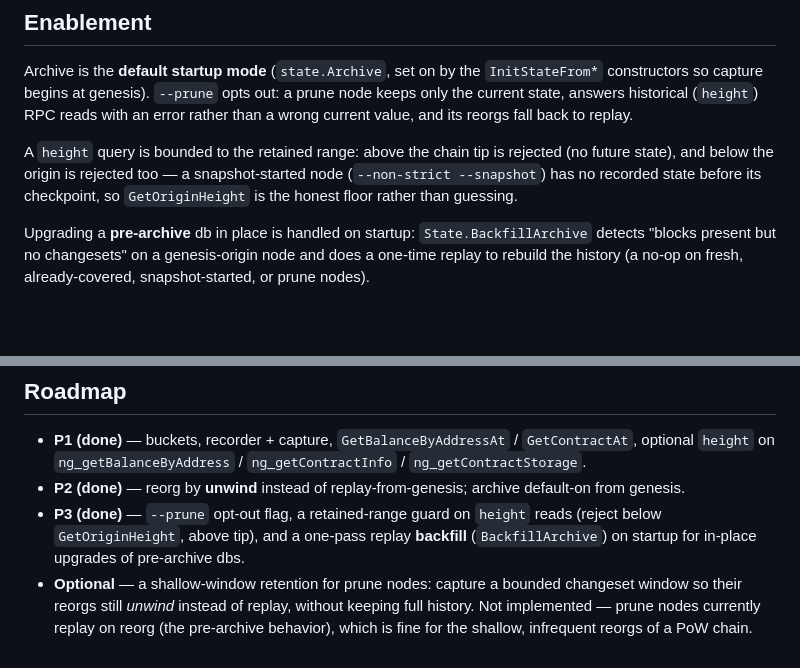
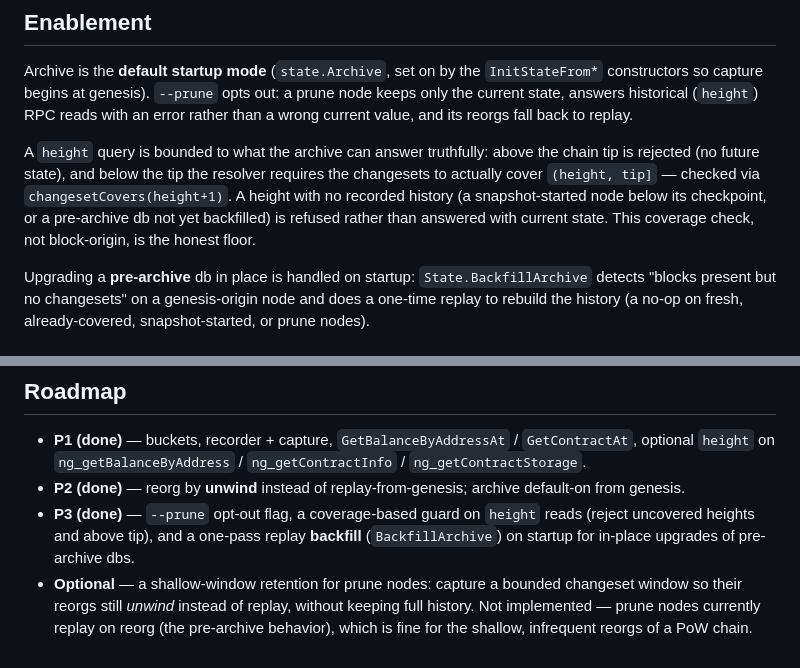
Before and after one commit to ngchain/ngcore, a Markdown page: docs/archive.md, 2 parts joined by grey strips. Rendered like a GitHub page; blank space fills up the shorter version.

Commit message:
docs(archive): describe the coverage-based read guard

```diff
--- a/docs/archive.md
+++ b/docs/archive.md
@@ -65,11 +65,13 @@ opts out: a prune node keeps only the current state, answers historical
 (`height`) RPC reads with an error rather than a wrong current value, and
 its reorgs fall back to replay.
 
-A `height` query is bounded to the retained range: above the chain tip is
-rejected (no future state), and below the origin is rejected too — a
-snapshot-started node (`--non-strict --snapshot`) has no recorded state
-before its checkpoint, so `GetOriginHeight` is the honest floor rather
-than guessing.
+A `height` query is bounded to what the archive can answer truthfully:
+above the chain tip is rejected (no future state), and below the tip the
+resolver requires the changesets to actually cover `(height, tip]` —
+checked via `changesetCovers(height+1)`. A height with no recorded
+history (a snapshot-started node below its checkpoint, or a pre-archive
+db not yet backfilled) is refused rather than answered with current
+state. This coverage check, not block-origin, is the honest floor.
 
 Upgrading a **pre-archive** db in place is handled on startup:
 `State.BackfillArchive` detects "blocks present but no changesets" on a
@@ -95,10 +97,10 @@ presence of the fork height's changeset implies the whole range above it.
   `ng_getContractInfo` / `ng_getContractStorage`.
 - **P2 (done)** — reorg by **unwind** instead of replay-from-genesis;
   archive default-on from genesis.
-- **P3 (done)** — `--prune` opt-out flag, a retained-range guard on
-  `height` reads (reject below `GetOriginHeight`, above tip), and a
-  one-pass replay **backfill** (`BackfillArchive`) on startup for
-  in-place upgrades of pre-archive dbs.
+- **P3 (done)** — `--prune` opt-out flag, a coverage-based guard on
+  `height` reads (reject uncovered heights and above tip), and a one-pass
+  replay **backfill** (`BackfillArchive`) on startup for in-place
+  upgrades of pre-archive dbs.
 - **Optional** — a shallow-window retention for prune nodes: capture a
   bounded changeset window so their reorgs still *unwind* instead of
   replay, without keeping full history. Not implemented — prune nodes
```
